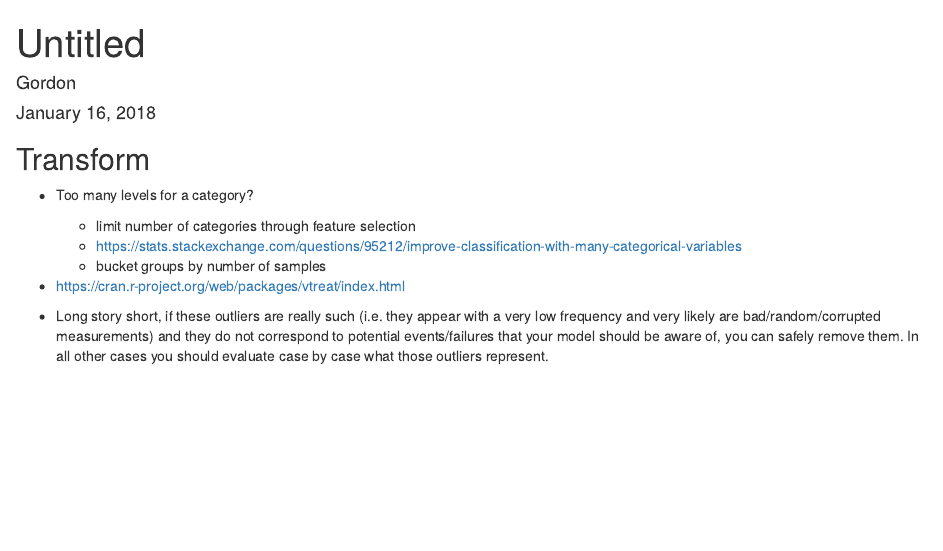
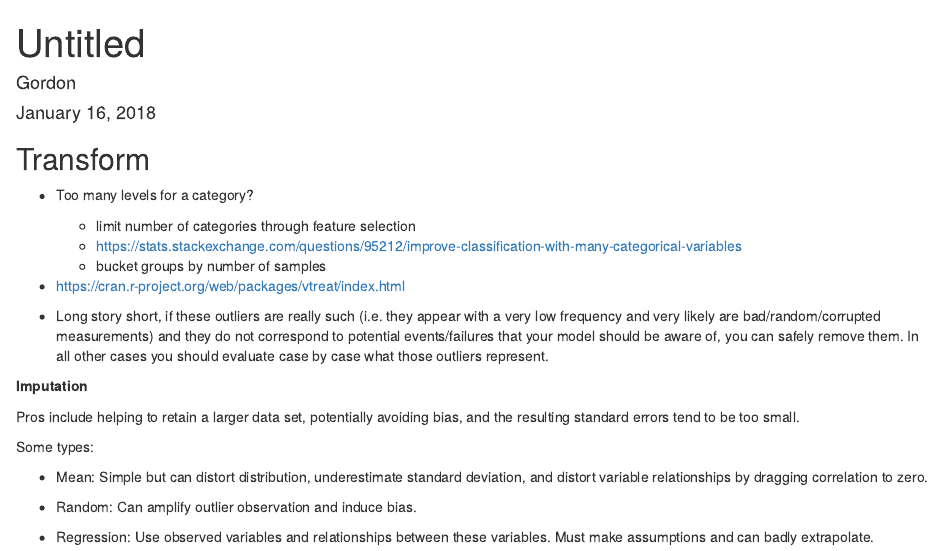
Before and after one commit to AnthonyGachuru/ds-notebook, an R Markdown document (transform_visualize/transform.Rmd): the page in a window 1100 px wide, from its top. Rendered offline with R 4.5, knitr and Pandoc, with nearby package versions.

Commit message:
Update transform.Rmd

```diff
--- a/transform_visualize/transform.Rmd
+++ b/transform_visualize/transform.Rmd
@@ -20,3 +20,15 @@ knitr::opts_chunk$set(echo = TRUE)
 * https://cran.r-project.org/web/packages/vtreat/index.html
 
 * Long story short, if these outliers are really such (i.e. they appear with a very low frequency and very likely are bad/random/corrupted measurements) and they do not correspond to potential events/failures that your model should be aware of, you can safely remove them. In all other cases you should evaluate case by case what those outliers represent.
+
+**Imputation**
+
+Pros include helping to retain a larger data set, potentially avoiding bias, and the resulting standard errors tend to be too small.
+
+Some types:
+
+* Mean: Simple but can distort distribution, underestimate standard deviation, and distort variable relationships by dragging correlation to zero.
+
+* Random: Can amplify outlier observation and induce bias.
+
+* Regression: Use observed variables and relationships between these variables. Must make assumptions and can badly extrapolate.
```
